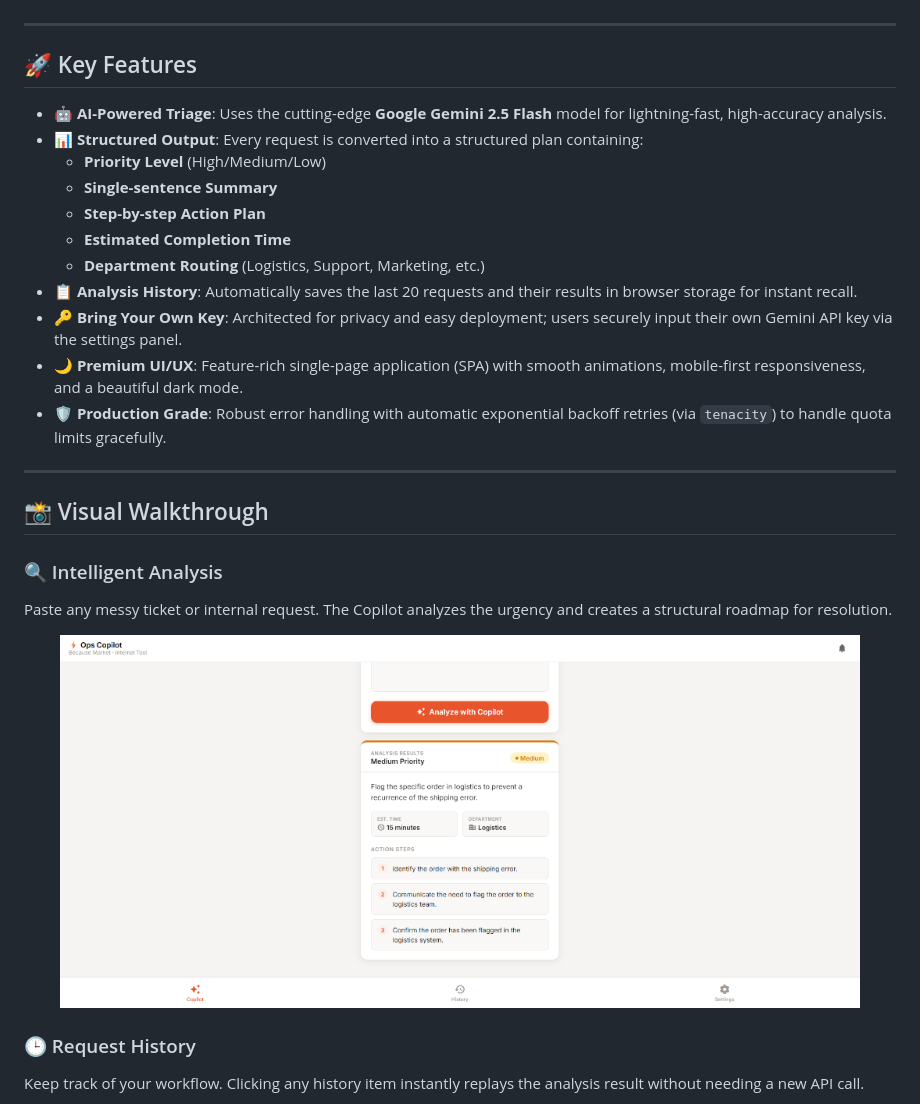
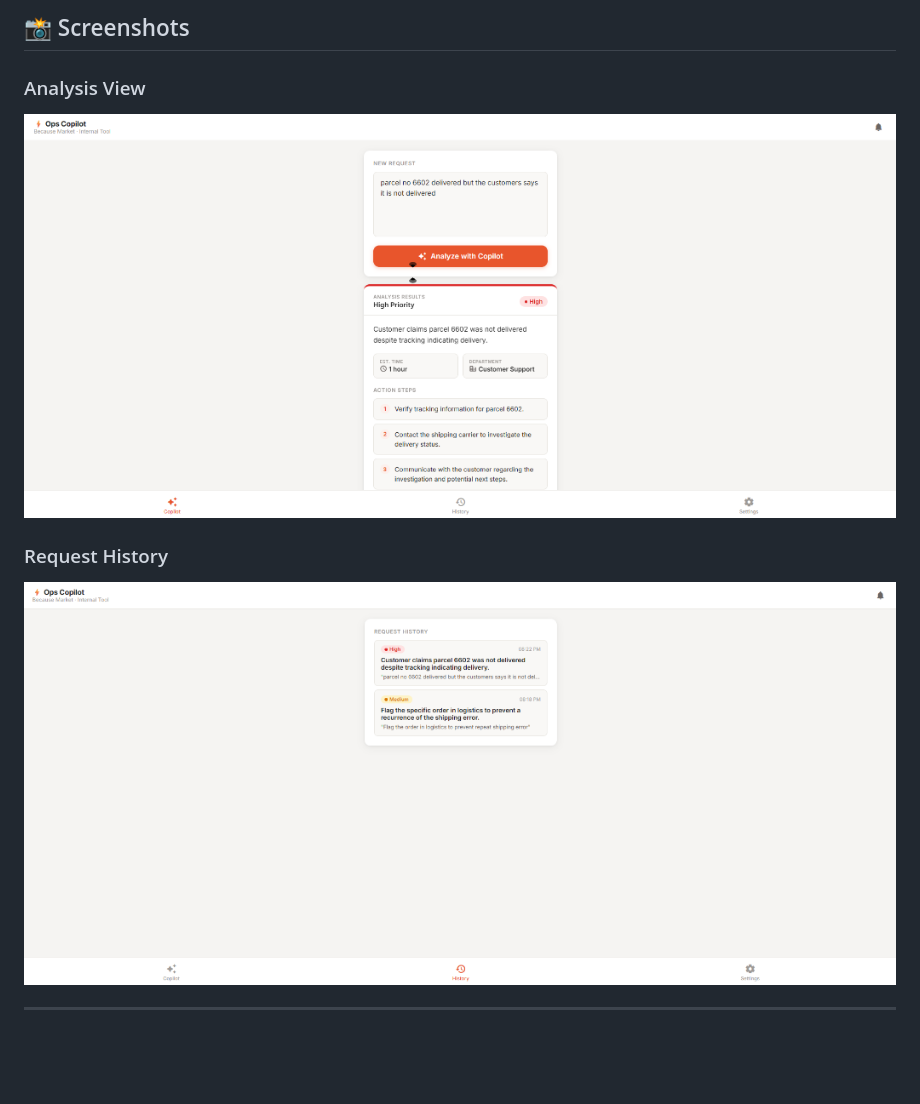
Before and after one commit to krtanay/Op-Assistant, a Markdown page: README.md, the part around one of its changes. GitHub-like rendering; pictures changed too: screenshots/app_demo.png (added), screenshots/history_view.png (added); blank space fills up the shorter version.

Commit message:
Update README and add application screenshots featuring Gemini 2.5 Flash analysis and history view

```diff
--- a/README.md
+++ b/README.md
@@ -6,31 +59,9 @@ Built specifically for the **Because Market** operations team, it bridges the ga
+## 📸 Screenshots
+
+### Analysis View
+![Analysis View](screenshots/app_demo.png)
+
+### Request History
+![History View](screenshots/history_view.png)
 
 ---
-
-## 🚀 Key Features
-
-- **🤖 AI-Powered Triage**: Uses the cutting-edge **Google Gemini 2.5 Flash** model for lightning-fast, high-accuracy analysis.
-- **📊 Structured Output**: Every request is converted into a structured plan containing:
-  - **Priority Level** (High/Medium/Low)
-  - **Single-sentence Summary**
-  - **Step-by-step Action Plan**
-  - **Estimated Completion Time**
-  - **Department Routing** (Logistics, Support, Marketing, etc.)
-- **📋 Analysis History**: Automatically saves the last 20 requests and their results in browser storage for instant recall.
-- **🔑 Bring Your Own Key**: Architected for privacy and easy deployment; users securely input their own Gemini API key via the settings panel.
-- **🌙 Premium UI/UX**: Feature-rich single-page application (SPA) with smooth animations, mobile-first responsiveness, and a beautiful dark mode.
-- **🛡️ Production Grade**: Robust error handling with automatic exponential backoff retries (via `tenacity`) to handle quota limits gracefully.
-
----
-
-## 📸 Visual Walkthrough
-
-### 🔍 Intelligent Analysis
-Paste any messy ticket or internal request. The Copilot analyzes the urgency and creates a structural roadmap for resolution.
-
-<p align="center">
-  <img src="screenshots/full_response.png" alt="Analysis Result" width="800">
-</p>
-
-### 🕒 Request History
-Keep track of your workflow. Clicking any history item instantly replays the analysis result without needing a new API call.
-
```
Also changed, not shown: other parts of README.md (+57 -48 lines).
